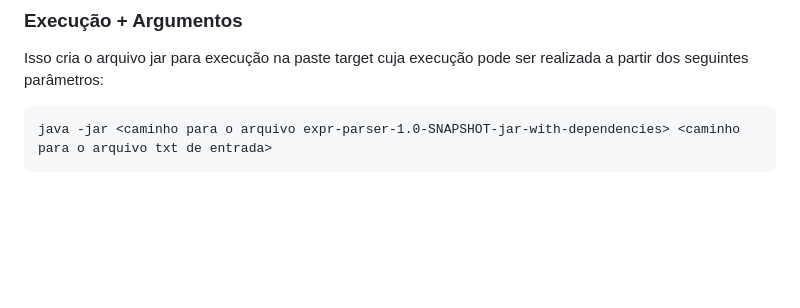
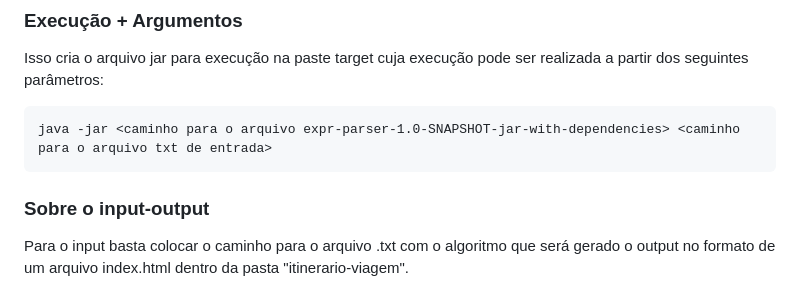
Before and after one commit to caiocadini/t6-compiladores, a Markdown page: README.md, the part around the change. Rendered like a GitHub page; blank space fills up the shorter version.

````diff
--- a/README.md
+++ b/README.md
@@ -179,3 +179,6 @@ Isso cria o arquivo jar para execução na paste target cuja execução pode ser
 ```
 java -jar <caminho para o arquivo expr-parser-1.0-SNAPSHOT-jar-with-dependencies> <caminho para o arquivo txt de entrada>
 ```
+### Sobre o input-output
+
+Para o input basta colocar o caminho para o arquivo .txt com o algoritmo que será gerado o output no formato de um arquivo index.html dentro da pasta "itinerario-viagem".
````
